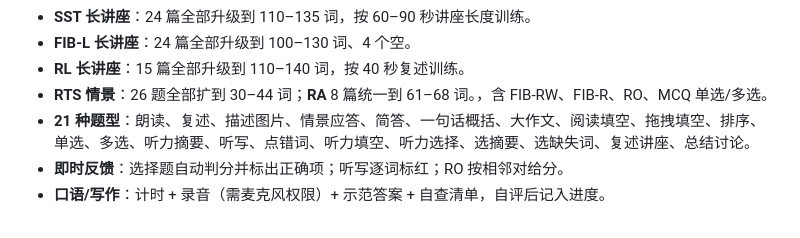
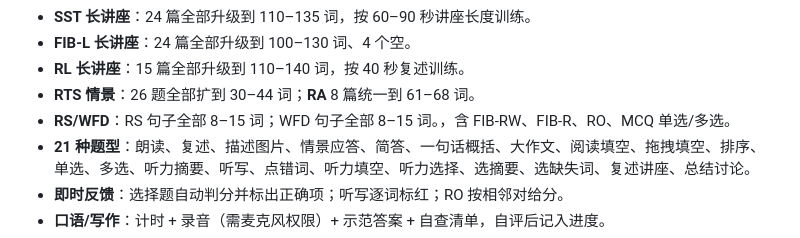
Before and after one commit to wgawga041815-create/pte-52-plus, a Markdown page: README.md, the part around the change. Rendered like a GitHub page.

Commit message:
Upgrade RS/WFD lengths: README.md

```diff
--- a/README.md
+++ b/README.md
@@ -34,7 +34,8 @@ python3 -m http.server 8000
 - **SST 长讲座**：24 篇全部升级到 110–135 词，按 60–90 秒讲座长度训练。
 - **FIB-L 长讲座**：24 篇全部升级到 100–130 词、4 个空。
 - **RL 长讲座**：15 篇全部升级到 110–140 词，按 40 秒复述训练。
-- **RTS 情景**：26 题全部扩到 30–44 词；**RA** 8 篇统一到 61–68 词。，含 FIB-RW、FIB-R、RO、MCQ 单选/多选。
+- **RTS 情景**：26 题全部扩到 30–44 词；**RA** 8 篇统一到 61–68 词。
+- **RS/WFD**：RS 句子全部 8–15 词；WFD 句子全部 8–15 词。，含 FIB-RW、FIB-R、RO、MCQ 单选/多选。
 - **21 种题型**：朗读、复述、描述图片、情景应答、简答、一句话概括、大作文、阅读填空、拖拽填空、排序、单选、多选、听力摘要、听写、点错词、听力填空、听力选择、选摘要、选缺失词、复述讲座、总结讨论。
 - **即时反馈**：选择题自动判分并标出正确项；听写逐词标红；RO 按相邻对给分。
 - **口语/写作**：计时 + 录音（需麦克风权限）+ 示范答案 + 自查清单，自评后记入进度。
```
